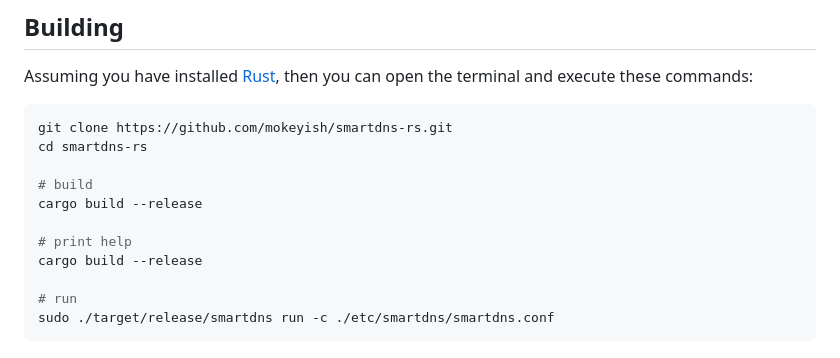
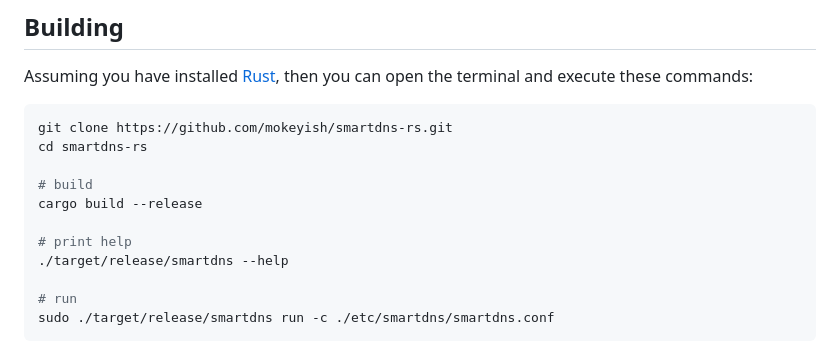
Before and after one commit to Gdxz-Linus/smartdns-edge, a Markdown page: README.md, the part around the change. Drawn GitHub-style.

Commit message:
:memo: Update README.md

```diff
--- a/README.md
+++ b/README.md
@@ -152,7 +152,7 @@ cd smartdns-rs
 cargo build --release
 
 # print help
-cargo build --release
+./target/release/smartdns --help
 
 # run
 sudo ./target/release/smartdns run -c ./etc/smartdns/smartdns.conf
```
